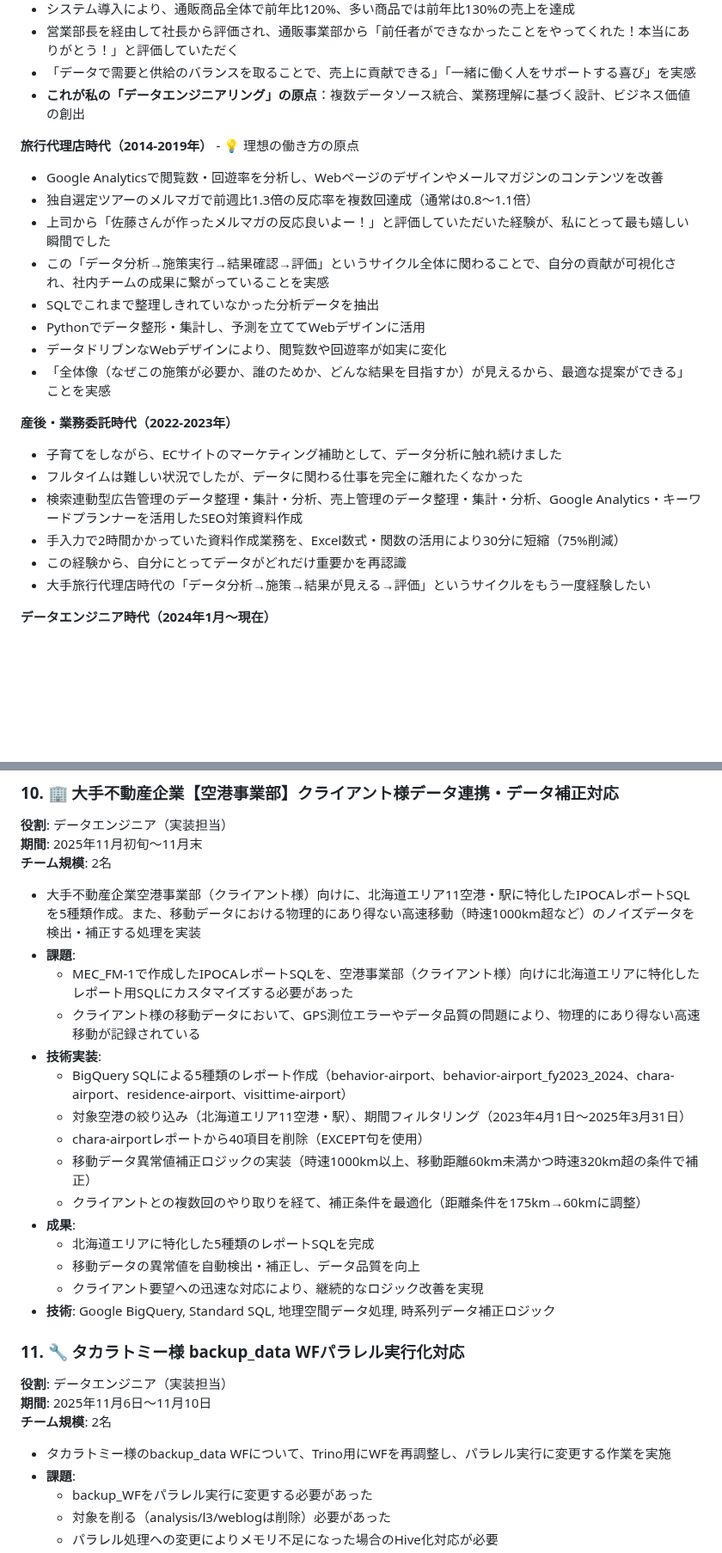
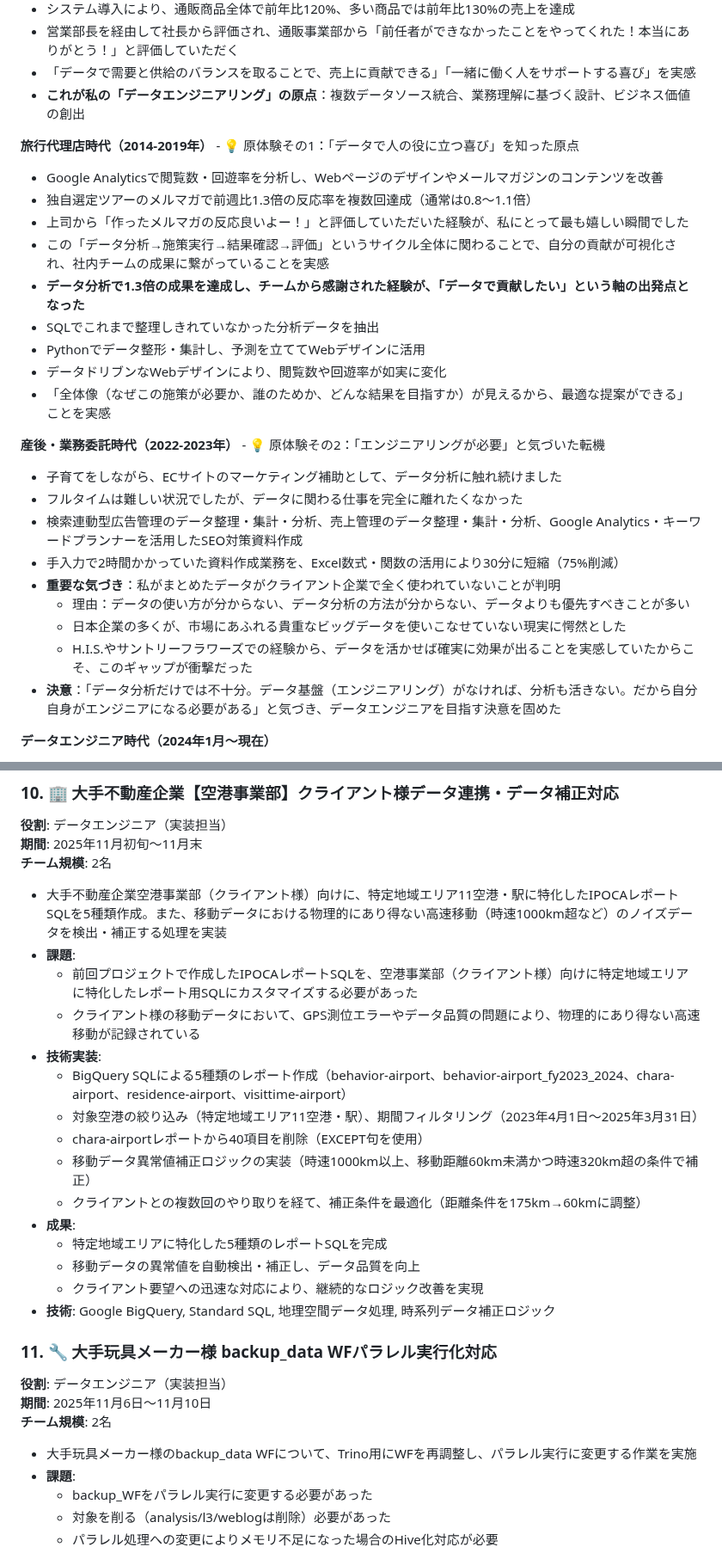
Before and after one commit to sato1046/sato1046.github.io, a Markdown page: README.md, 2 parts joined by grey strips. Shown at 86% size. Rendered like a GitHub page; blank space fills up the shorter version.

```diff
--- a/README.md
+++ b/README.md
@@ -34,23 +34,27 @@ dbtを使ったデータ変換・モデリング、分析用データマート
 - 「データで需要と供給のバランスを取ることで、売上に貢献できる」「一緒に働く人をサポートする喜び」を実感
 - **これが私の「データエンジニアリング」の原点**：複数データソース統合、業務理解に基づく設計、ビジネス価値の創出
 
-**旅行代理店時代（2014-2019年）** - 💡 理想の働き方の原点
+**旅行代理店時代（2014-2019年）** - 💡 原体験その1：「データで人の役に立つ喜び」を知った原点
 - Google Analyticsで閲覧数・回遊率を分析し、Webページのデザインやメールマガジンのコンテンツを改善
 - 独自選定ツアーのメルマガで前週比1.3倍の反応率を複数回達成（通常は0.8〜1.1倍）
-- 上司から「佐藤さんが作ったメルマガの反応良いよー！」と評価していただいた経験が、私にとって最も嬉しい瞬間でした
+- 上司から「作ったメルマガの反応良いよー！」と評価していただいた経験が、私にとって最も嬉しい瞬間でした
 - この「データ分析→施策実行→結果確認→評価」というサイクル全体に関わることで、自分の貢献が可視化され、社内チームの成果に繋がっていることを実感
+- **データ分析で1.3倍の成果を達成し、チームから感謝された経験が、「データで貢献したい」という軸の出発点となった**
 - SQLでこれまで整理しきれていなかった分析データを抽出
 - Pythonでデータ整形・集計し、予測を立ててWebデザインに活用
 - データドリブンなWebデザインにより、閲覧数や回遊率が如実に変化
 - 「全体像（なぜこの施策が必要か、誰のためか、どんな結果を目指すか）が見えるから、最適な提案ができる」ことを実感
 
-**産後・業務委託時代（2022-2023年）**
+**産後・業務委託時代（2022-2023年）** - 💡 原体験その2：「エンジニアリングが必要」と気づいた転機
 - 子育てをしながら、ECサイトのマーケティング補助として、データ分析に触れ続けました
 - フルタイムは難しい状況でしたが、データに関わる仕事を完全に離れたくなかった
 - 検索連動型広告管理のデータ整理・集計・分析、売上管理のデータ整理・集計・分析、Google Analytics・キーワードプランナーを活用したSEO対策資料作成
 - 手入力で2時間かかっていた資料作成業務を、Excel数式・関数の活用により30分に短縮（75%削減）
-- この経験から、自分にとってデータがどれだけ重要かを再認識
-- 大手旅行代理店時代の「データ分析→施策→結果が見える→評価」というサイクルをもう一度経験したい
+- **重要な気づき**：私がまとめたデータがクライアント企業で全く使われていないことが判明
+  - 理由：データの使い方が分からない、データ分析の方法が分からない、データよりも優先すべきことが多い
+  - 日本企業の多くが、市場にあふれる貴重なビッグデータを使いこなせていない現実に愕然とした
+  - H.I.S.やサントリーフラワーズでの経験から、データを活かせば確実に効果が出ることを実感していたからこそ、このギャップが衝撃だった
+- **決意**：「データ分析だけでは不十分。データ基盤（エンジニアリング）がなければ、分析も活きない。だから自分自身がエンジニアになる必要がある」と気づき、データエンジニアを目指す決意を固めた
 
 **データエンジニア時代（2024年1月～現在）**
 - データエンジニアとして1年11ヶ月、大手企業向けの分析用データマート実装に従事
@@ -355,28 +359,28 @@ dbtを使ったデータ変換・モデリング、分析用データマート
 **期間**: 2025年11月初旬～11月末
 **チーム規模**: 2名
 
-- 大手不動産企業空港事業部（クライアント様）向けに、北海道エリア11空港・駅に特化したIPOCAレポートSQLを5種類作成。また、移動データにおける物理的にあり得ない高速移動（時速1000km超など）のノイズデータを検出・補正する処理を実装
+- 大手不動産企業空港事業部（クライアント様）向けに、特定地域エリア11空港・駅に特化したIPOCAレポートSQLを5種類作成。また、移動データにおける物理的にあり得ない高速移動（時速1000km超など）のノイズデータを検出・補正する処理を実装
 - **課題**:
-  - MEC_FM-1で作成したIPOCAレポートSQLを、空港事業部（クライアント様）向けに北海道エリアに特化したレポート用SQLにカスタマイズする必要があった
+  - 前回プロジェクトで作成したIPOCAレポートSQLを、空港事業部（クライアント様）向けに特定地域エリアに特化したレポート用SQLにカスタマイズする必要があった
   - クライアント様の移動データにおいて、GPS測位エラーやデータ品質の問題により、物理的にあり得ない高速移動が記録されている
 - **技術実装**:
   - BigQuery SQLによる5種類のレポート作成（behavior-airport、behavior-airport_fy2023_2024、chara-airport、residence-airport、visittime-airport）
-  - 対象空港の絞り込み（北海道エリア11空港・駅）、期間フィルタリング（2023年4月1日～2025年3月31日）
+  - 対象空港の絞り込み（特定地域エリア11空港・駅）、期間フィルタリング（2023年4月1日～2025年3月31日）
   - chara-airportレポートから40項目を削除（EXCEPT句を使用）
   - 移動データ異常値補正ロジックの実装（時速1000km以上、移動距離60km未満かつ時速320km超の条件で補正）
   - クライアントとの複数回のやり取りを経て、補正条件を最適化（距離条件を175km→60kmに調整）
 - **成果**:
-  - 北海道エリアに特化した5種類のレポートSQLを完成
+  - 特定地域エリアに特化した5種類のレポートSQLを完成
   - 移動データの異常値を自動検出・補正し、データ品質を向上
   - クライアント要望への迅速な対応により、継続的なロジック改善を実現
 - **技術**: Google BigQuery, Standard SQL, 地理空間データ処理, 時系列データ補正ロジック
 
-### 11. 🔧 タカラトミー様 backup_data WFパラレル実行化対応
+### 11. 🔧 大手玩具メーカー様 backup_data WFパラレル実行化対応
 **役割**: データエンジニア（実装担当）
 **期間**: 2025年11月6日～11月10日
 **チーム規模**: 2名
 
-- タカラトミー様のbackup_data WFについて、Trino用にWFを再調整し、パラレル実行に変更する作業を実施
+- 大手玩具メーカー様のbackup_data WFについて、Trino用にWFを再調整し、パラレル実行に変更する作業を実施
 - **課題**:
   - backup_WFをパラレル実行に変更する必要があった
   - 対象を削る（analysis/l3/weblogは削除）必要があった
```
Also changed, not shown: other parts of README.md (+9 -9 lines).
